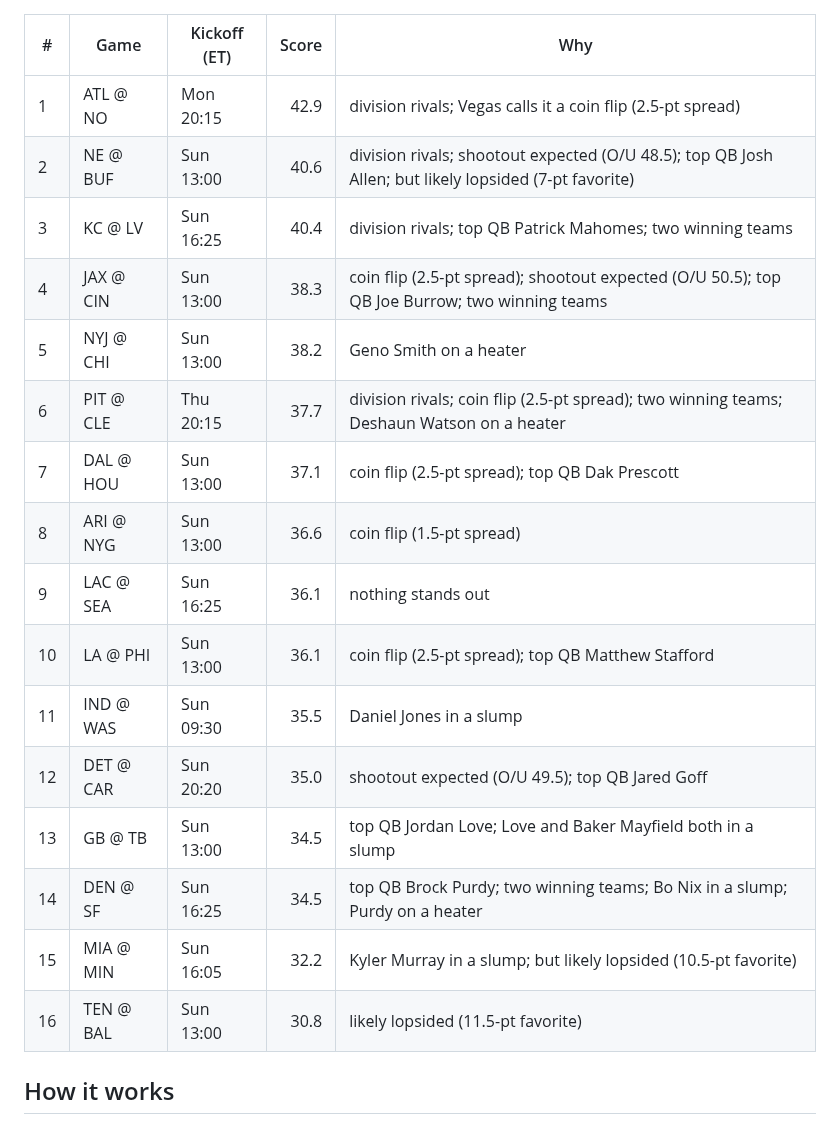
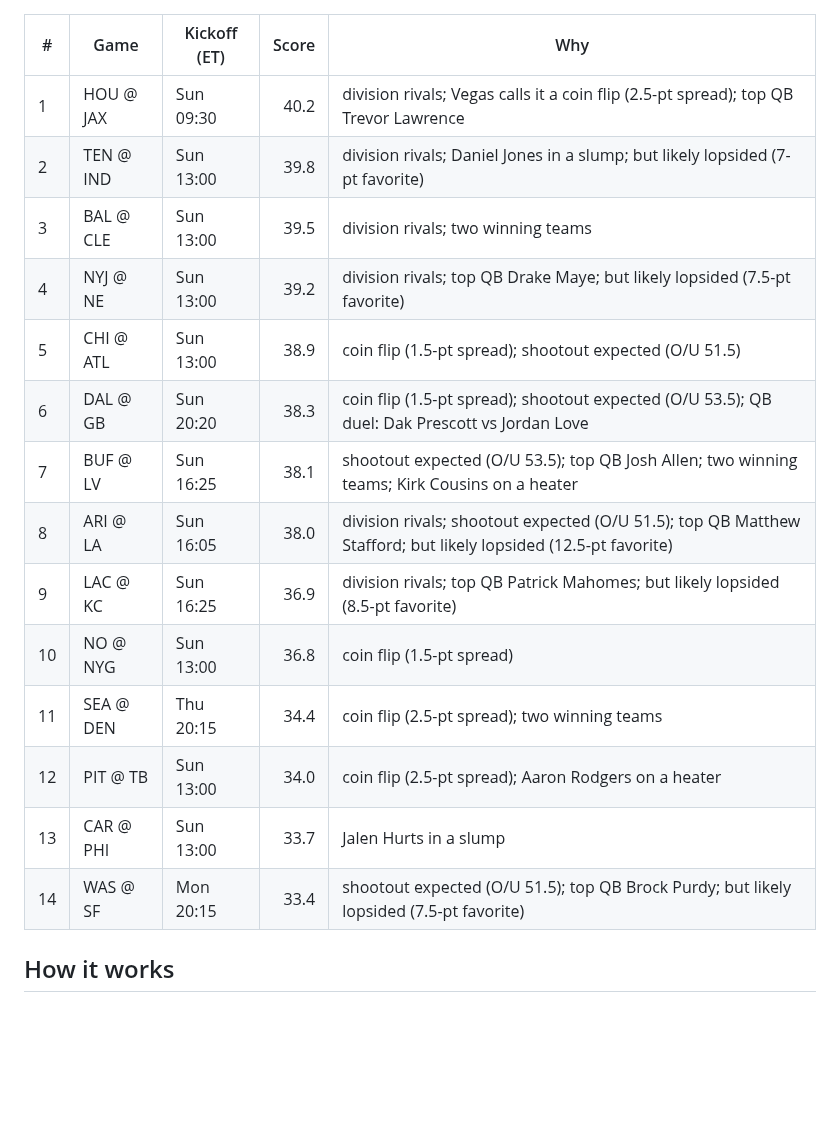
Before and after one commit to arisal11/WatchabilityProj, a Markdown page: README.md, the part around one of its changes. Drawn GitHub-style; blank space fills up the shorter version.

```diff
--- a/README.md
+++ b/README.md
@@ -10,22 +10,20 @@ I built this as a hands-on project while working through an AI/ML engineering cu
 
 | # | Game | Kickoff (ET) | Score | Why |
 |---|------|-------------|------:|-----|
-| 1 | ATL @ NO | Mon 20:15 | 42.9 | division rivals; Vegas calls it a coin flip (2.5-pt spread) |
-| 2 | NE @ BUF | Sun 13:00 | 40.6 | division rivals; shootout expected (O/U 48.5); top QB Josh Allen; but likely lopsided (7-pt favorite) |
-| 3 | KC @ LV | Sun 16:25 | 40.4 | division rivals; top QB Patrick Mahomes; two winning teams |
-| 4 | JAX @ CIN | Sun 13:00 | 38.3 | coin flip (2.5-pt spread); shootout expected (O/U 50.5); top QB Joe Burrow; two winning teams |
-| 5 | NYJ @ CHI | Sun 13:00 | 38.2 | Geno Smith on a heater |
-| 6 | PIT @ CLE | Thu 20:15 | 37.7 | division rivals; coin flip (2.5-pt spread); two winning teams; Deshaun Watson on a heater |
-| 7 | DAL @ HOU | Sun 13:00 | 37.1 | coin flip (2.5-pt spread); top QB Dak Prescott |
-| 8 | ARI @ NYG | Sun 13:00 | 36.6 | coin flip (1.5-pt spread) |
-| 9 | LAC @ SEA | Sun 16:25 | 36.1 | nothing stands out |
-| 10 | LA @ PHI | Sun 13:00 | 36.1 | coin flip (2.5-pt spread); top QB Matthew Stafford |
-| 11 | IND @ WAS | Sun 09:30 | 35.5 | Daniel Jones in a slump |
-| 12 | DET @ CAR | Sun 20:20 | 35.0 | shootout expected (O/U 49.5); top QB Jared Goff |
-| 13 | GB @ TB | Sun 13:00 | 34.5 | top QB Jordan Love; Love and Baker Mayfield both in a slump |
-| 14 | DEN @ SF | Sun 16:25 | 34.5 | top QB Brock Purdy; two winning teams; Bo Nix in a slump; Purdy on a heater |
-| 15 | MIA @ MIN | Sun 16:05 | 32.2 | Kyler Murray in a slump; but likely lopsided (10.5-pt favorite) |
-| 16 | TEN @ BAL | Sun 13:00 | 30.8 | likely lopsided (11.5-pt favorite) |
+| 1 | HOU @ JAX | Sun 09:30 | 40.2 | division rivals; Vegas calls it a coin flip (2.5-pt spread); top QB Trevor Lawrence |
+| 2 | TEN @ IND | Sun 13:00 | 39.8 | division rivals; Daniel Jones in a slump; but likely lopsided (7-pt favorite) |
+| 3 | BAL @ CLE | Sun 13:00 | 39.5 | division rivals; two winning teams |
+| 4 | NYJ @ NE | Sun 13:00 | 39.2 | division rivals; top QB Drake Maye; but likely lopsided (7.5-pt favorite) |
+| 5 | CHI @ ATL | Sun 13:00 | 38.9 | coin flip (1.5-pt spread); shootout expected (O/U 51.5) |
+| 6 | DAL @ GB | Sun 20:20 | 38.3 | coin flip (1.5-pt spread); shootout expected (O/U 53.5); QB duel: Dak Prescott vs Jordan Love |
+| 7 | BUF @ LV | Sun 16:25 | 38.1 | shootout expected (O/U 53.5); top QB Josh Allen; two winning teams; Kirk Cousins on a heater |
+| 8 | ARI @ LA | Sun 16:05 | 38.0 | division rivals; shootout expected (O/U 51.5); top QB Matthew Stafford; but likely lopsided (12.5-pt favorite) |
+| 9 | LAC @ KC | Sun 16:25 | 36.9 | division rivals; top QB Patrick Mahomes; but likely lopsided (8.5-pt favorite) |
+| 10 | NO @ NYG | Sun 13:00 | 36.8 | coin flip (1.5-pt spread) |
+| 11 | SEA @ DEN | Thu 20:15 | 34.4 | coin flip (2.5-pt spread); two winning teams |
+| 12 | PIT @ TB | Sun 13:00 | 34.0 | coin flip (2.5-pt spread); Aaron Rodgers on a heater |
+| 13 | CAR @ PHI | Sun 13:00 | 33.7 | Jalen Hurts in a slump |
+| 14 | WAS @ SF | Mon 20:15 | 33.4 | shootout expected (O/U 51.5); top QB Brock Purdy; but likely lopsided (7.5-pt favorite) |
 
 ## How it works
 
```
Also changed, not shown: other parts of README.md (+2 -2 lines), docs/week4.png (deleted), docs/week6.png (added), 1 other file.
